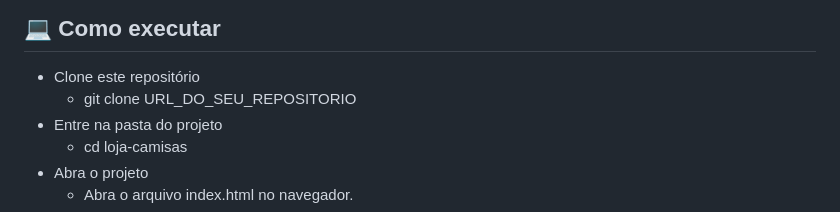
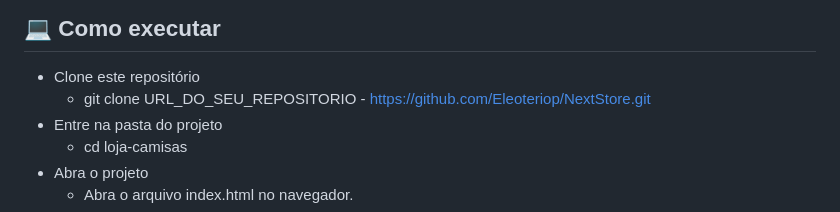
Before and after one commit to Eleoteriop/NextStore, a Markdown page: README.md, the part around the change. Rendered like a GitHub page.

```diff
--- a/README.md
+++ b/README.md
@@ -86,7 +86,7 @@ NextStore/<br>
 
 ## 💻 Como executar
 * Clone este repositório <br>
-    * git clone URL_DO_SEU_REPOSITORIO
+    * git clone URL_DO_SEU_REPOSITORIO - https://github.com/Eleoteriop/NextStore.git
 * Entre na pasta do projeto
     * cd loja-camisas
 * Abra o projeto
```
